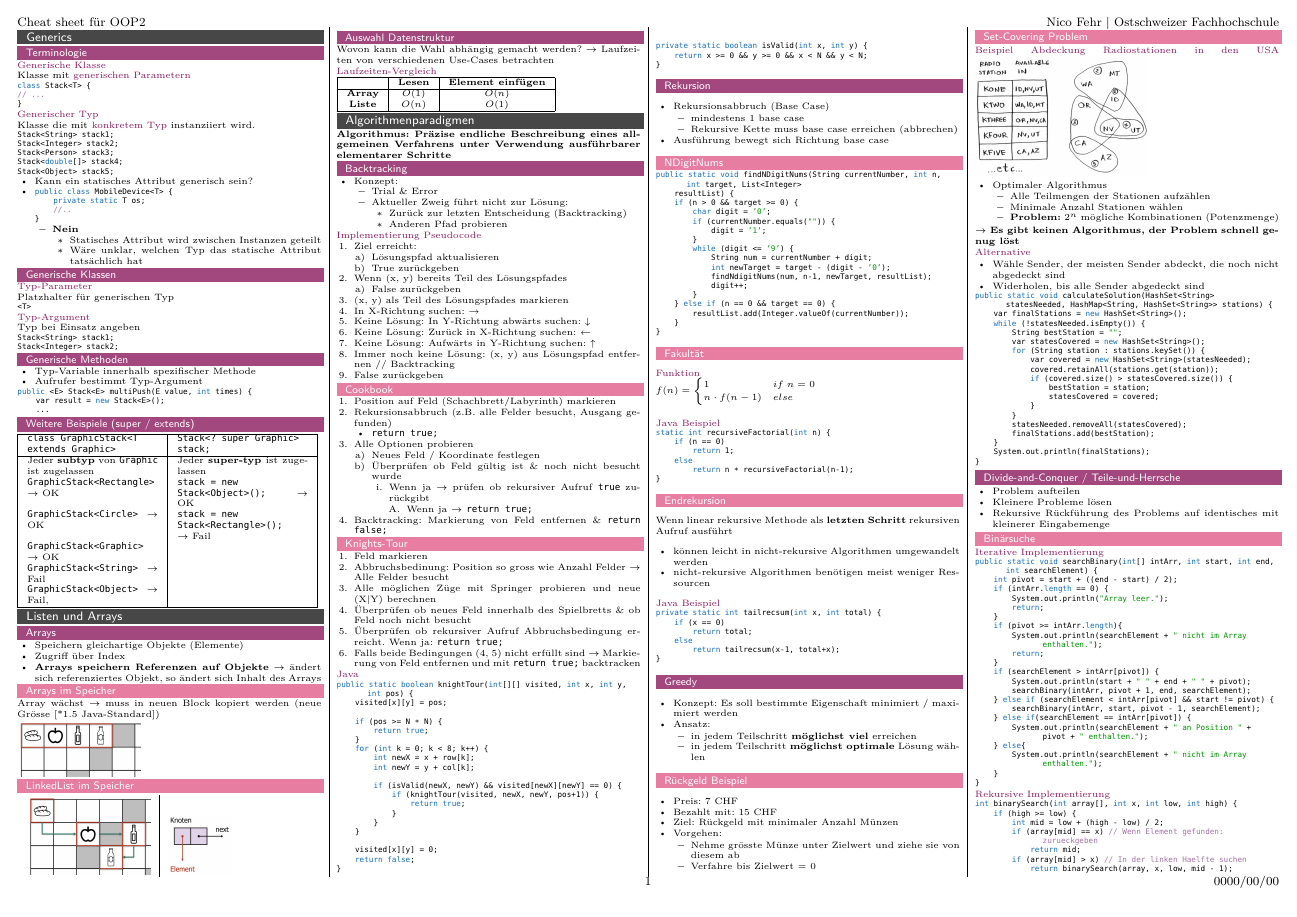
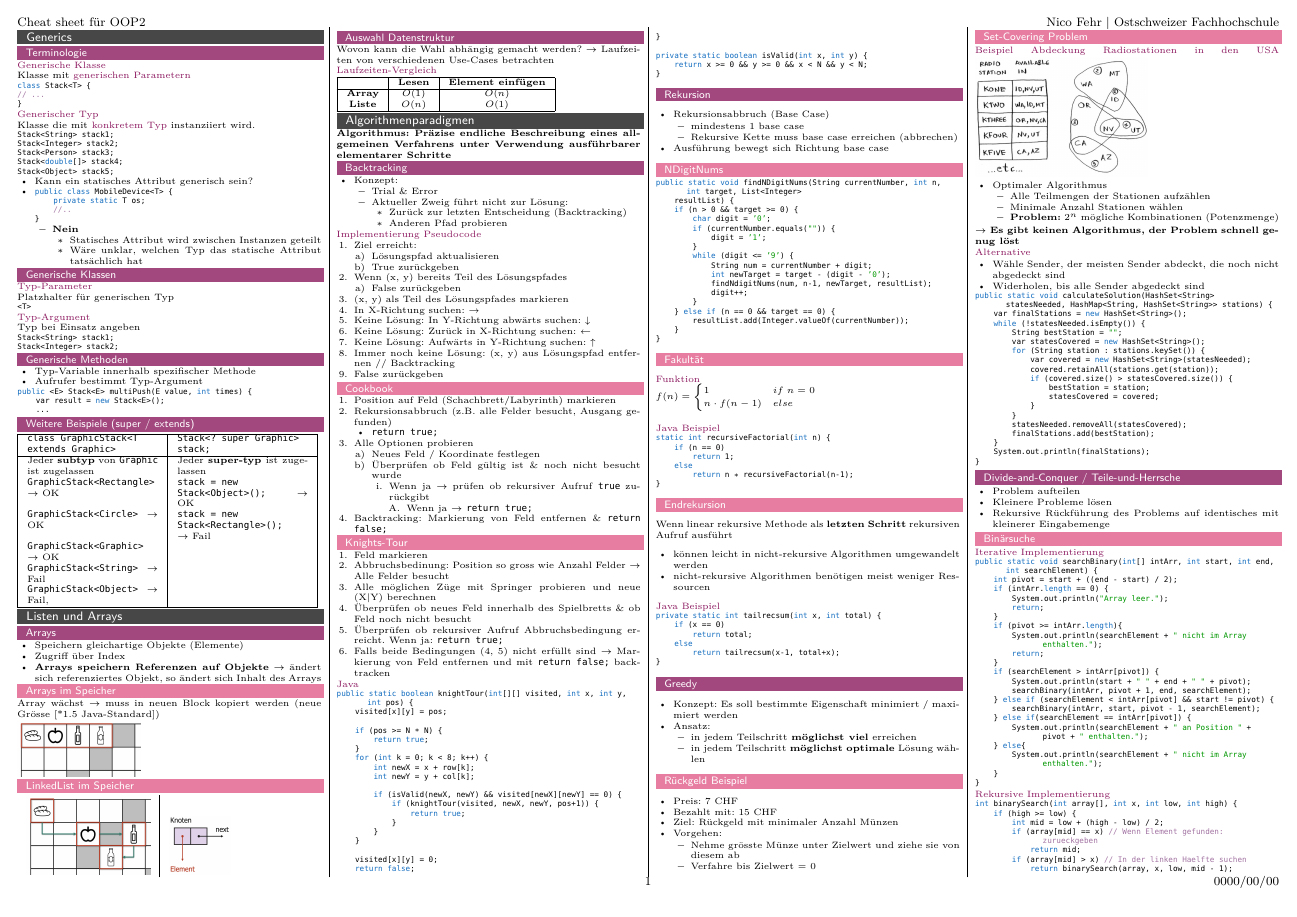
Before and after one commit to Norukh/OOP2-cheat-sheet, a LaTeX document (src/main.tex): page 1 of 6. Compiled offline with pdfLaTeX.

Commit message:
Knights-tour change last step

```diff
--- a/src/main.tex
+++ b/src/main.tex
@@ -197,7 +197,7 @@
                         \item Überprüfen ob neues Feld innerhalb des Spielbretts \& ob Feld noch nicht besucht
                         \item Überprüfen ob rekursiver Aufruf Abbruchsbedingung erreicht. Wenn ja: \texttt{return true;}
                         \item Falls beide Bedingungen (4, 5) nicht erfüllt sind $\to$ Markierung von Feld entfernen
-                        und mit \texttt{return true;} backtracken
+                        und mit \texttt{return false;} backtracken
                     \end{enumerate}
                     \textcolor{subsectioncolor}{Java}
                     \begin{lstlisting}
```
